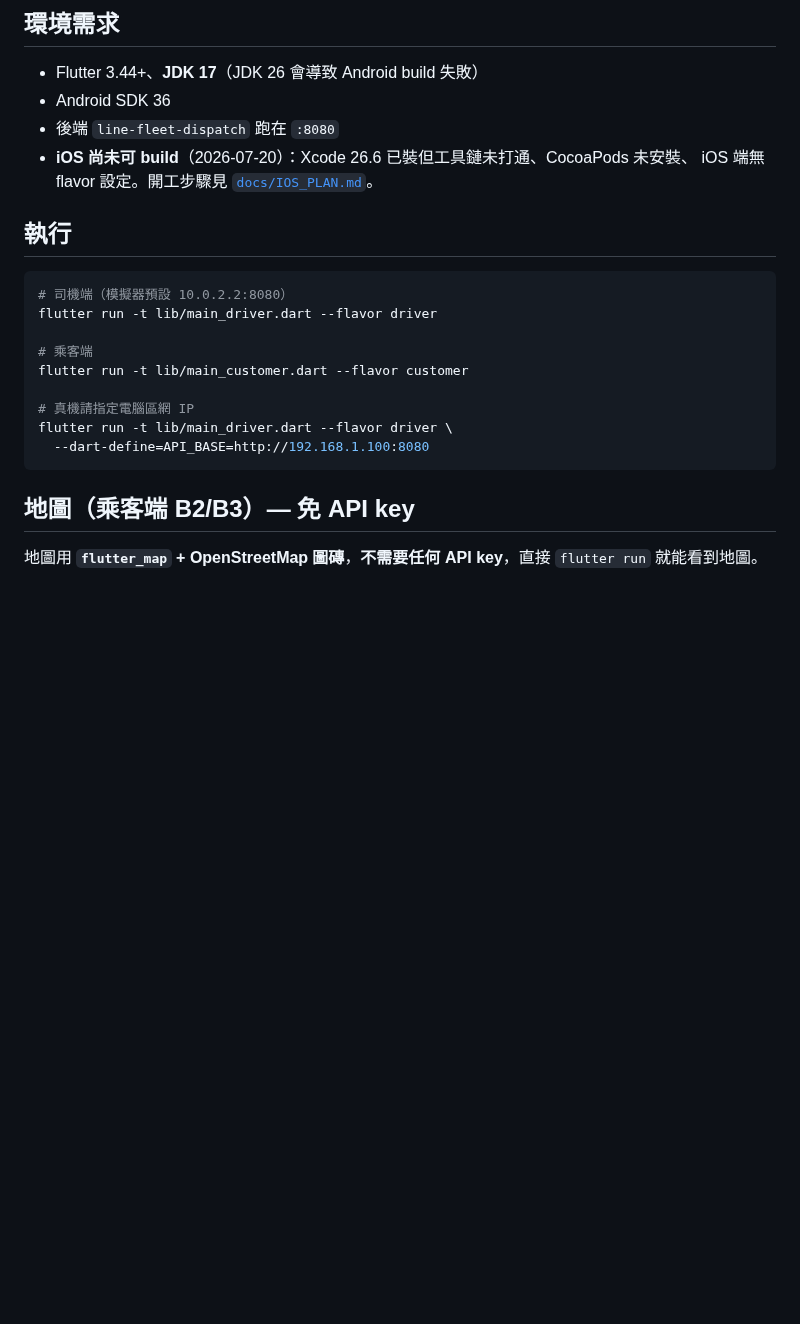
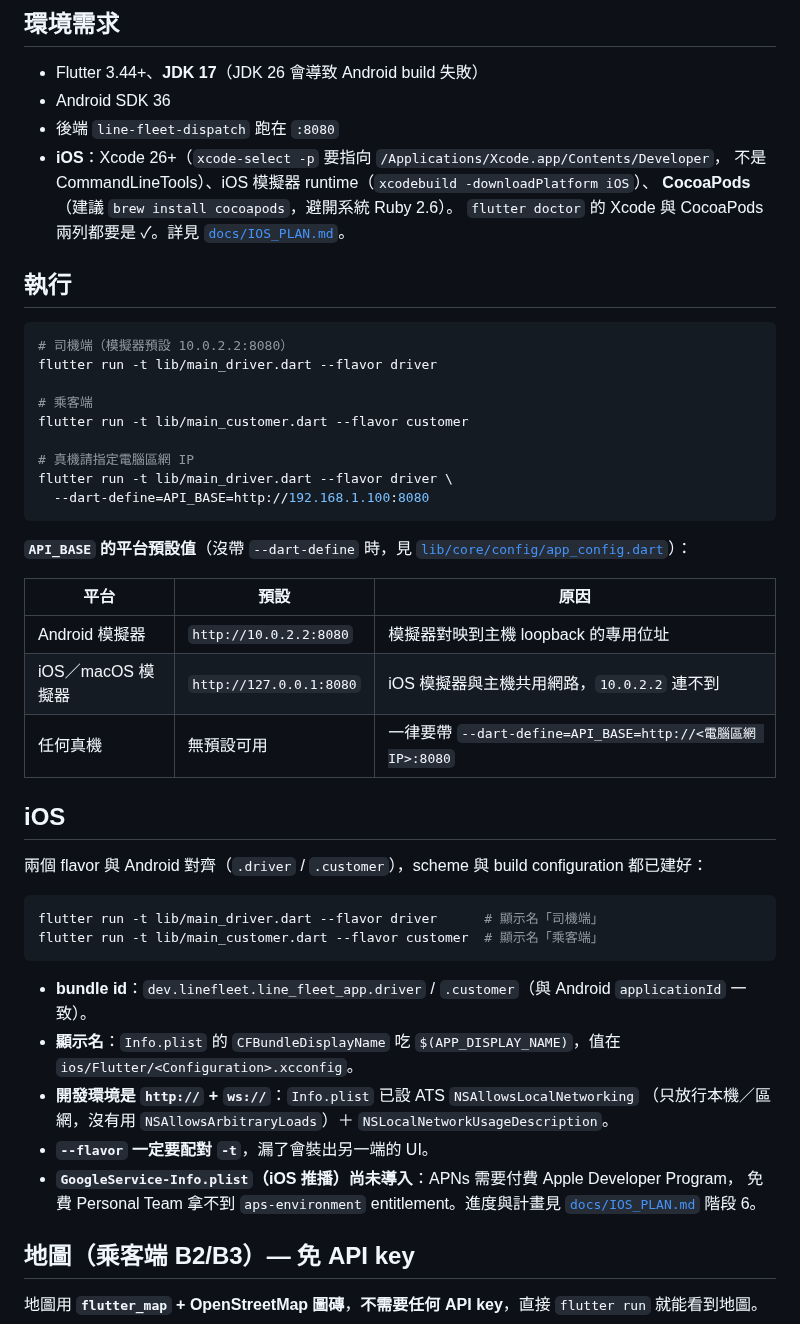
Before and after one commit to thothawei/fleet-app, a Markdown page: README.md, the part around the change. Drawn GitHub-style; blank space fills up the shorter version.

````diff
--- a/README.md
+++ b/README.md
@@ -25,8 +25,10 @@ lib/
 - Flutter 3.44+、**JDK 17**（JDK 26 會導致 Android build 失敗）
 - Android SDK 36
 - 後端 `line-fleet-dispatch` 跑在 `:8080`
-- **iOS 尚未可 build**（2026-07-20）：Xcode 26.6 已裝但工具鏈未打通、CocoaPods 未安裝、
-  iOS 端無 flavor 設定。開工步驟見 [`docs/IOS_PLAN.md`](docs/IOS_PLAN.md)。
+- **iOS**：Xcode 26+（`xcode-select -p` 要指向 `/Applications/Xcode.app/Contents/Developer`，
+  不是 CommandLineTools）、iOS 模擬器 runtime（`xcodebuild -downloadPlatform iOS`）、
+  **CocoaPods**（建議 `brew install cocoapods`，避開系統 Ruby 2.6）。
+  `flutter doctor` 的 Xcode 與 CocoaPods 兩列都要是 ✓。詳見 [`docs/IOS_PLAN.md`](docs/IOS_PLAN.md)。
 
 ## 執行
 
@@ -41,6 +43,34 @@ flutter run -t lib/main_customer.dart --flavor customer
 flutter run -t lib/main_driver.dart --flavor driver \
   --dart-define=API_BASE=http://192.168.1.100:8080
 ```
+
+**`API_BASE` 的平台預設值**（沒帶 `--dart-define` 時，見
+[`lib/core/config/app_config.dart`](lib/core/config/app_config.dart)）：
+
+| 平台 | 預設 | 原因 |
+| --- | --- | --- |
+| Android 模擬器 | `http://10.0.2.2:8080` | 模擬器對映到主機 loopback 的專用位址 |
+| iOS／macOS 模擬器 | `http://127.0.0.1:8080` | iOS 模擬器與主機共用網路，`10.0.2.2` 連不到 |
+| 任何真機 | 無預設可用 | 一律要帶 `--dart-define=API_BASE=http://<電腦區網 IP>:8080` |
+
+## iOS
+
+兩個 flavor 與 Android 對齊（`.driver` / `.customer`），scheme 與 build configuration 都已建好：
+
+```bash
+flutter run -t lib/main_driver.dart --flavor driver      # 顯示名「司機端」
+flutter run -t lib/main_customer.dart --flavor customer  # 顯示名「乘客端」
+```
+
+- **bundle id**：`dev.linefleet.line_fleet_app.driver` / `.customer`（與 Android `applicationId` 一致）。
+- **顯示名**：`Info.plist` 的 `CFBundleDisplayName` 吃 `$(APP_DISPLAY_NAME)`，值在
+  `ios/Flutter/<Configuration>.xcconfig`。
+- **開發環境是 `http://` + `ws://`**：`Info.plist` 已設 ATS `NSAllowsLocalNetworking`
+  （只放行本機／區網，沒有用 `NSAllowsArbitraryLoads`）＋ `NSLocalNetworkUsageDescription`。
+- **`--flavor` 一定要配對 `-t`**，漏了會裝出另一端的 UI。
+- **`GoogleService-Info.plist`（iOS 推播）尚未導入**：APNs 需要付費 Apple Developer Program，
+  免費 Personal Team 拿不到 `aps-environment` entitlement。進度與計畫見
+  [`docs/IOS_PLAN.md`](docs/IOS_PLAN.md) 階段 6。
 
 ## 地圖（乘客端 B2/B3）— 免 API key
 
````
Also changed, not shown: docs/IOS_PLAN.md (+20 -7 lines), docs/TODO.md (+5 -2 lines).
